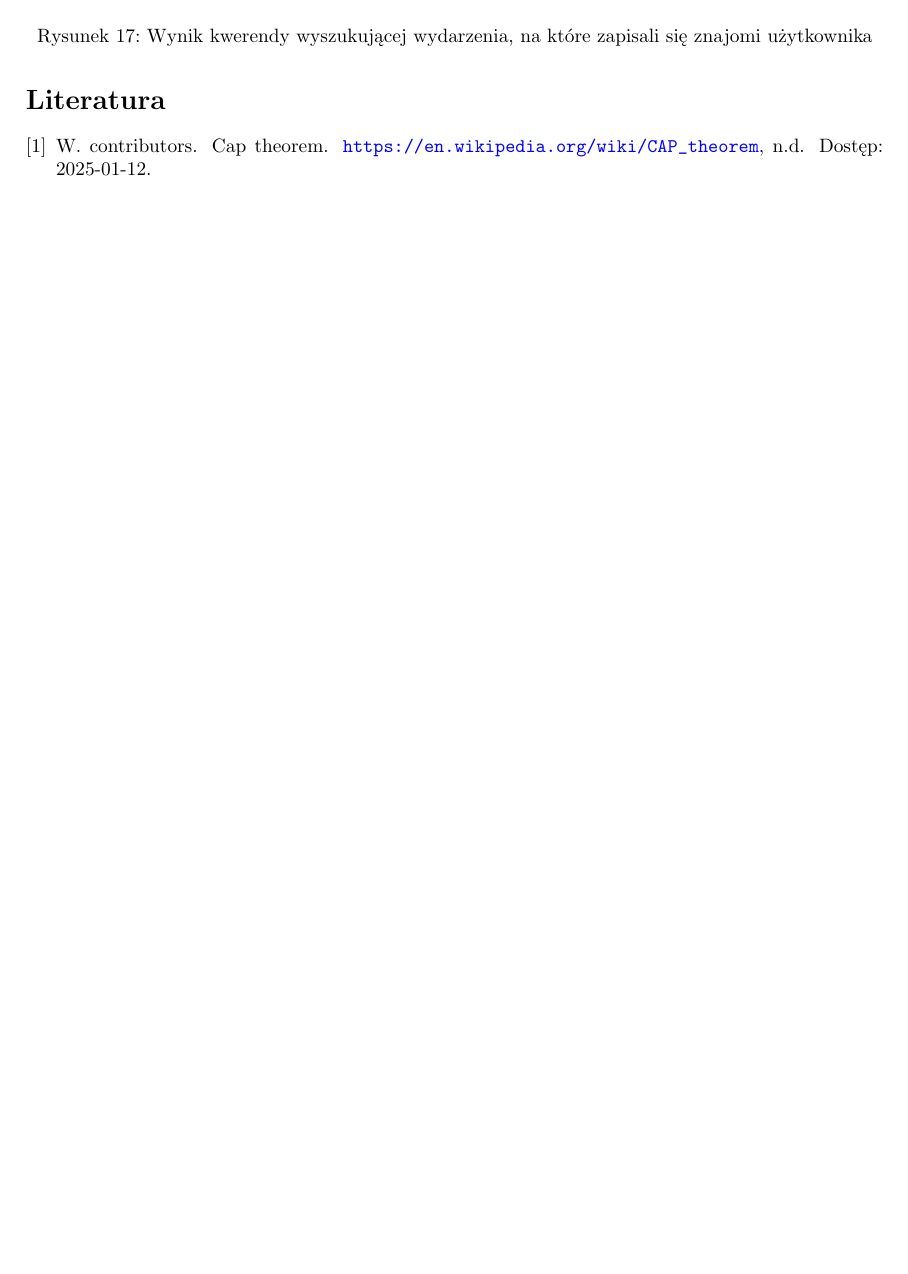
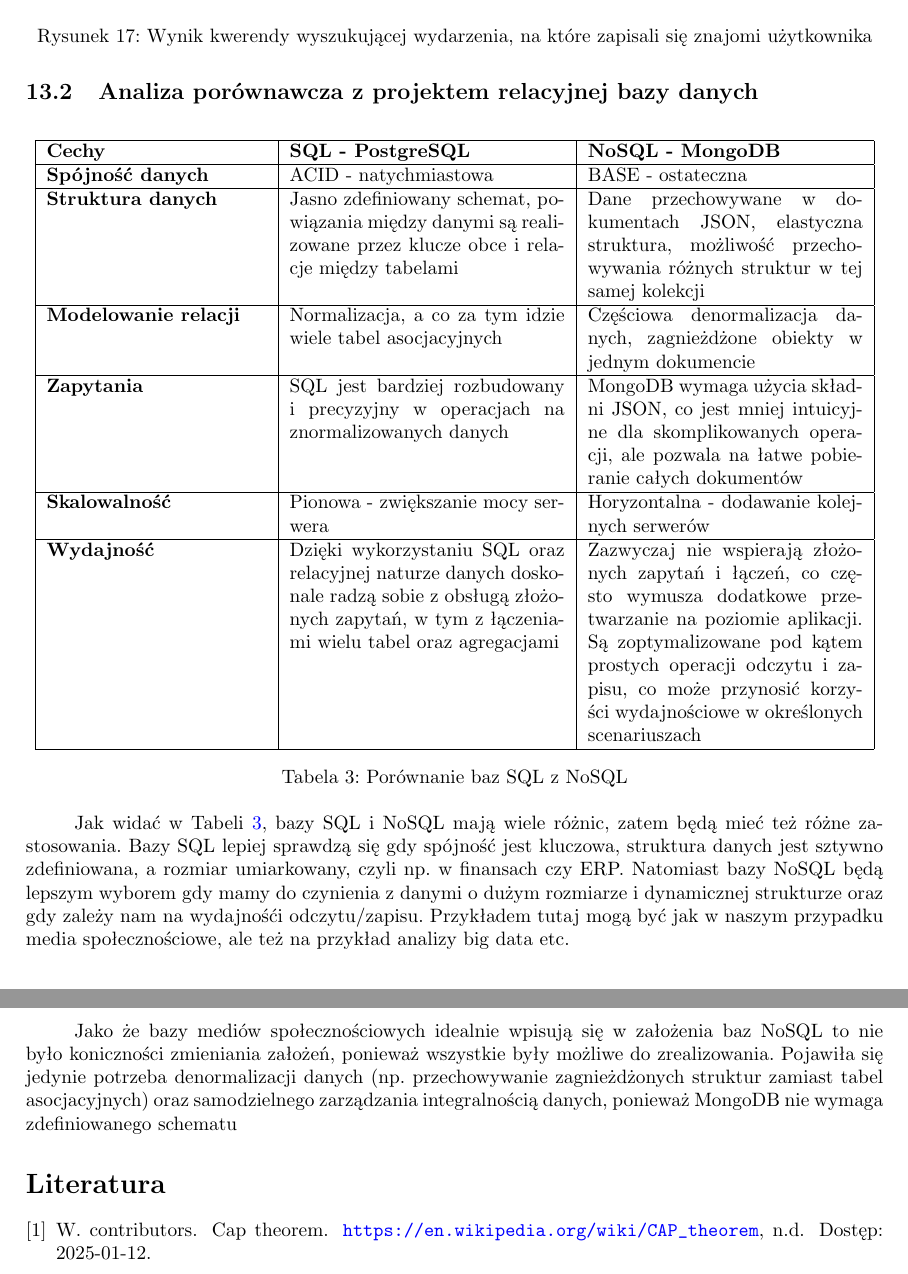
Before and after one commit to lukaszfabia/social_media_db, a LaTeX paper (docs/main.tex): part of page 26 of 26 before the commit and two parts of pages 26 and 27 of 27 after it, the two joined at a grey line, cut so that both start at the same text, the shorter picture padded with empty space. Compiled offline with pdfLaTeX.

Commit message:
feat: report 13.2 (most of it)

```diff
--- a/docs/main.tex
+++ b/docs/main.tex
@@ -758,6 +758,29 @@ Już na etapie generowania danych widać plusy NoSQL'a dla bazy danych mediów s
     \label{fig:nosql_2}
 \end{figure}
 
+\subsection{Analiza porównawcza z projektem relacyjnej bazy danych}
+
+\begin{table}[h!]
+    \centering
+    \begin{tabular}{|p{4cm}|p{5cm}|p{5cm}|}
+        \hline
+        \textbf{Cechy} & \textbf{SQL - PostgreSQL} & \textbf{NoSQL - MongoDB} \\ \hline
+        \textbf{Spójność danych} & ACID - natychmiastowa & BASE - ostateczna \\ \hline
+        \textbf{Struktura danych} & Jasno zdefiniowany schemat, powiązania między danymi są realizowane przez klucze obce i relacje między tabelami & Dane przechowywane w dokumentach JSON, elastyczna struktura, możliwość przechowywania różnych struktur w tej samej kolekcji \\ \hline
+        \textbf{Modelowanie relacji} &  Normalizacja, a co za tym idzie wiele tabel asocjacyjnych  & Częściowa denormalizacja danych, zagnieżdżone obiekty w jednym dokumencie \\ \hline
+        \textbf{Zapytania} & SQL jest bardziej rozbudowany i precyzyjny w operacjach na znormalizowanych danych &  MongoDB wymaga użycia składni JSON, co jest mniej intuicyjne dla skomplikowanych operacji, ale pozwala na łatwe pobieranie całych dokumentów \\ \hline
+        \textbf{Skalowalność} & Pionowa - zwiększanie mocy serwera &  Horyzontalna - dodawanie kolejnych serwerów\\ \hline
+        \textbf{Wydajność} & Dzięki wykorzystaniu SQL oraz relacyjnej naturze danych doskonale radzą sobie z obsługą złożonych zapytań, w tym z łączeniami wielu tabel oraz agregacjami  &  Zazwyczaj nie wspierają złożonych zapytań i łączeń, co często wymusza dodatkowe przetwarzanie na poziomie aplikacji. Są zoptymalizowane pod kątem prostych operacji odczytu i zapisu, co może przynosić korzyści wydajnościowe w określonych scenariuszach \\ \hline
+    \end{tabular}
+    \caption{Porównanie baz SQL z NoSQL}
+    \label{tab:sql_nosql_comparison}
+\end{table}
+
+
+\quad Jak widać w Tabeli \ref{tab:sql_nosql_comparison}, bazy SQL i NoSQL mają wiele różnic, zatem będą mieć też różne zastosowania. Bazy SQL lepiej sprawdzą się gdy spójność jest kluczowa, struktura danych jest sztywno zdefiniowana, a rozmiar umiarkowany, czyli np. w finansach czy ERP. Natomiast bazy
+NoSQL będą lepszym wyborem gdy mamy do czynienia z danymi o dużym rozmiarze i dynamicznej strukturze oraz gdy zależy nam na wydajnośći odczytu/zapisu. Przykładem tutaj mogą być jak w naszym przypadku media społecznościowe, ale też na przykład analizy big data etc.
+
+\quad Jako że bazy mediów społecznościowych idealnie wpisują się w założenia baz NoSQL to nie było koniczności zmieniania założeń, ponieważ wszystkie były możliwe do zrealizowania. Pojawiła się jedynie potrzeba denormalizacji danych (np. przechowywanie zagnieżdżonych struktur zamiast tabel asocjacyjnych) oraz samodzielnego zarządzania integralnością danych, ponieważ MongoDB nie wymaga zdefiniowanego schematu
 
 \bibliography{sample}
 \bibliographystyle{abbrv}
```
Also changed, not shown: docs/main.pdf.
